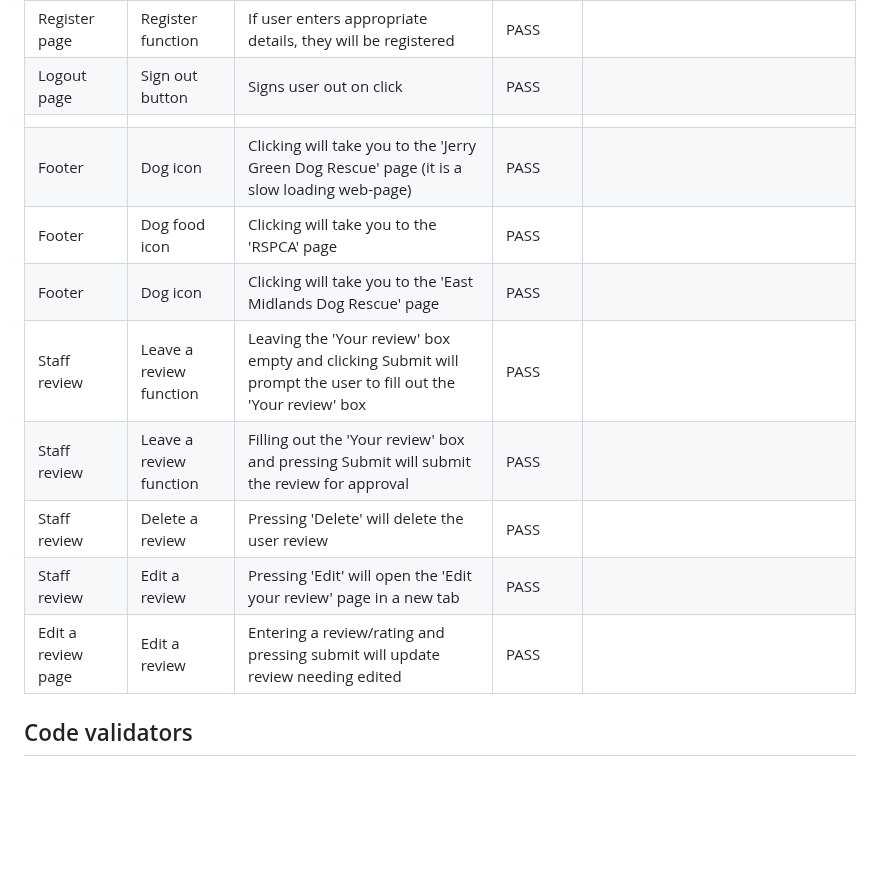
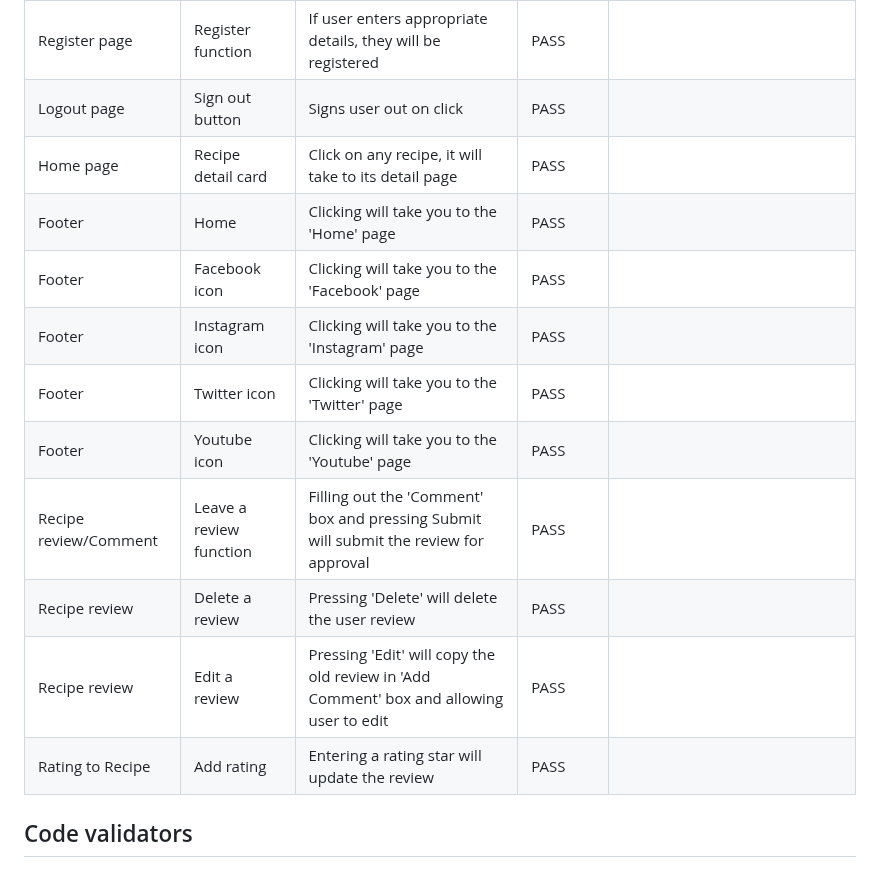
Before and after one commit to SonaliP11/yummytummy, a Markdown page: TESTING.md, the part around the change. Rendered like a GitHub page; blank space fills up the shorter version.

Commit message:
Update TESTING.md with additional test cases for footer links and recipe review functionalities

```diff
--- a/TESTING.md
+++ b/TESTING.md
@@ -19,19 +19,17 @@
 | Register page      | Register function       | If user does not enter a password which fits the criteria, will not be registered                                                                                                                                                                         | PASS      |                                                                                                                                            |
 | Register page      | Register function       | If user does not enter a matching password into the password (again) box, they will not be registered                                                                                                                                                     | PASS      |                                                                                                                                            |
 | Register page      | Register function       | If user enters appropriate details, they will be registered                                                                                                                                                                                               | PASS      |                                                                                                                                            |
-| Logout page        | Sign out button         | Signs user out on click                                                                                                                                                                                                                                   | PASS      |                                                                                                                                            |
-                                            |
-| Footer             | Dog icon                | Clicking will take you to the 'Jerry Green Dog Rescue' page (it is a slow loading web-page)                                                                                                                                                               | PASS      |                                                                                                                                            |
-| Footer             | Dog food icon           | Clicking will take you to the 'RSPCA' page                                                                                                                                                                                                                | PASS      |                                                                                                                                            |
-| Footer             | Dog icon                | Clicking will take you to the 'East Midlands Dog Rescue' page                                                                                                                                                                                             | PASS      |                                                                                                                                            |
-| Staff review       | Leave a review function | Leaving the 'Your review' box empty and clicking Submit will prompt the user to fill out the 'Your review' box                                                                                                                                            | PASS      |                                                                                                                                            |
-| Staff review       | Leave a review function | Filling out the 'Your review' box and pressing Submit will submit the review for approval                                                                                                                                                                 | PASS      |                                                                                                                                            |
-| Staff review       | Delete a review         | Pressing 'Delete' will delete the user review                                                                                                                                                                                                             | PASS      |                                                                                                                                            |
-| Staff review       | Edit a review           | Pressing 'Edit' will open the 'Edit your review' page in a new tab                                                                                                                                                                                        | PASS      |                                                                                                                                            |
-| Edit a review page | Edit a review           | Entering a review/rating and pressing submit will update review needing edited                                                                                                                                                                            | PASS      |                                                                                                                                            |
-
-
-
+| Logout page        | Sign out button         | Signs user out on click                                                                                                                                                                                                                                   | PASS      |
+| Home page          | Recipe detail card       | Click on any recipe, it will take to its detail page                                                                                                                                                                                                      | PASS      |                                                                                                                                            |
+| Footer             | Home                | Clicking will take you to the 'Home' page                                                                                                                                                                | PASS      |                                                                                                                                            |
+| Footer             | Facebook icon           | Clicking will take you to the 'Facebook' page                                                                                                                                                                                                                | PASS      |                                                                                                                                            |
+| Footer             | Instagram icon                | Clicking will take you to the 'Instagram' page                                                                                                                                                                                             | PASS      |                                                                                                                                            |
+| Footer             | Twitter icon                | Clicking will take you to the 'Twitter' page                                                                                                                                                                                             | PASS      |
+| Footer             | Youtube icon                | Clicking will take you to the 'Youtube' page                                                                                                                                                                                             | PASS      |
+| Recipe review/Comment      | Leave a review function | Filling out the 'Comment' box and pressing Submit will submit the review for approval                                                                                                                                                                                                  | PASS      |                                                                                                                                            |
+| Recipe review       | Delete a review         | Pressing 'Delete' will delete the user review                                                                                                                                                                                                             | PASS      |                                                                                                                                            |
+| Recipe review       | Edit a review           | Pressing 'Edit' will copy the old review in 'Add Comment' box and allowing user to edit                                                                                                                                                                                        | PASS      |                                                                                                                                            |
+| Rating to Recipe | Add rating           | Entering a rating star will update the review                                                                                                                                                                            | PASS      |                                                                                                                                            |
 
 ## Code validators
 
```
